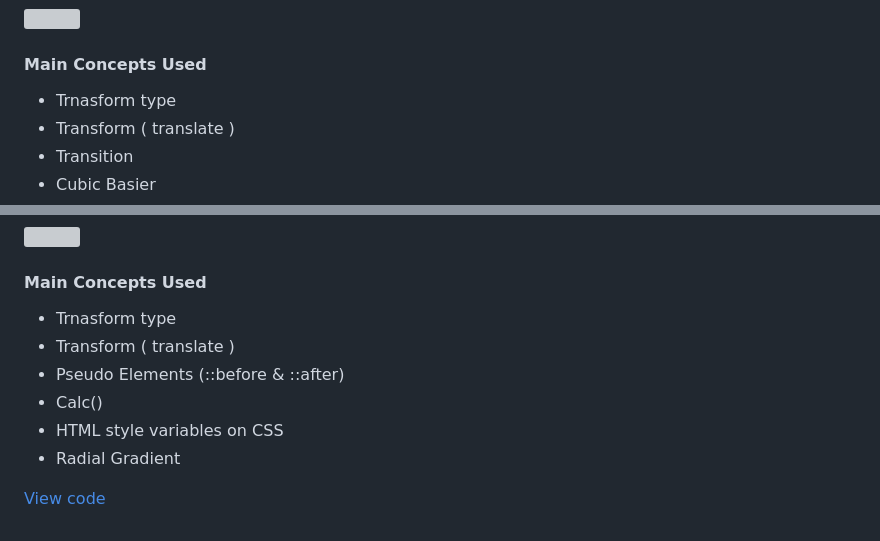
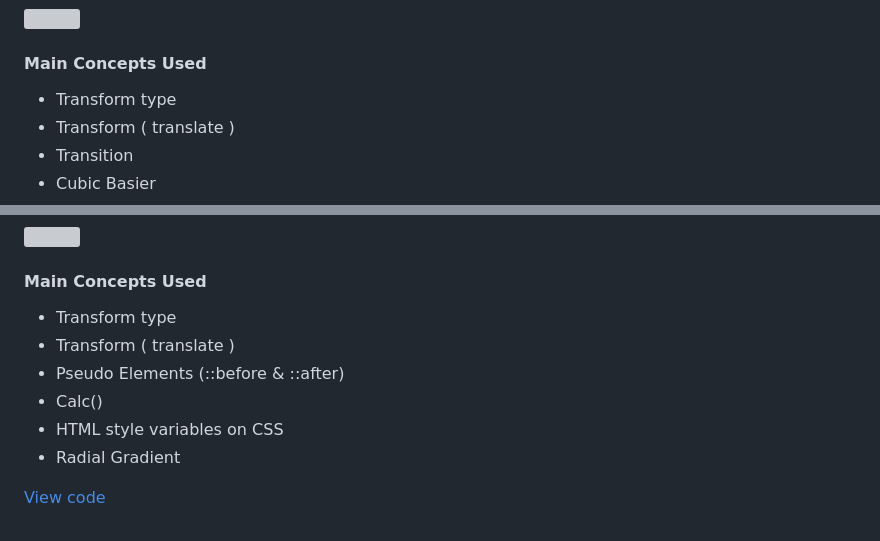
Before and after one commit to hemerson-git/30-days-css, a Markdown page: README.md, 2 parts joined by grey strips. Drawn GitHub-style; grey boxes are pictures that could not be loaded.

```diff
--- a/README.md
+++ b/README.md
@@ -305,7 +305,7 @@ There will be 30 days of daily mini-projects aiming to improve the HTML5 and CSS
 
 #### Main Concepts Used
 
-- Trnasform type
+- Transform type
 - Transform ( translate )
 - Transition
 - Cubic Basier
@@ -321,12 +321,11 @@ There will be 30 days of daily mini-projects aiming to improve the HTML5 and CSS
 
 #### Main Concepts Used
 
-- Trnasform type
+- Transform type
 - Transform ( translate )
 - Pseudo Elements (::before & ::after)
 - Calc()
 - HTML style variables on CSS
 - Radial Gradient
 
-
 [View code](https://github.com/hemerson-git/30-days-css/tree/master/22_day)
```
Also changed, not shown: 23_day/README.md (added, +3 -0 lines), .github/23day.gif (added), 3 other files.
